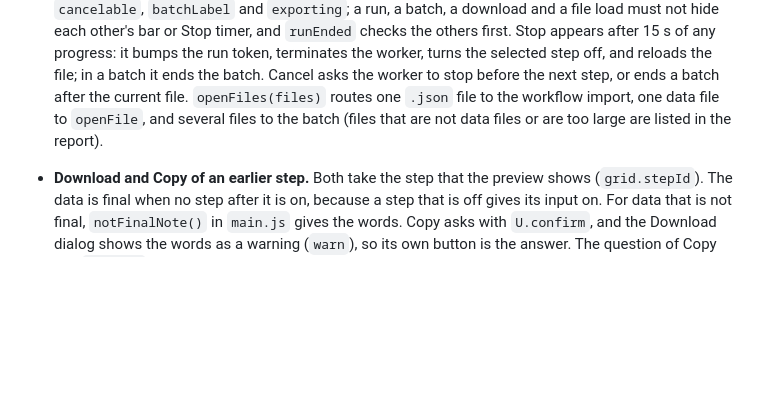
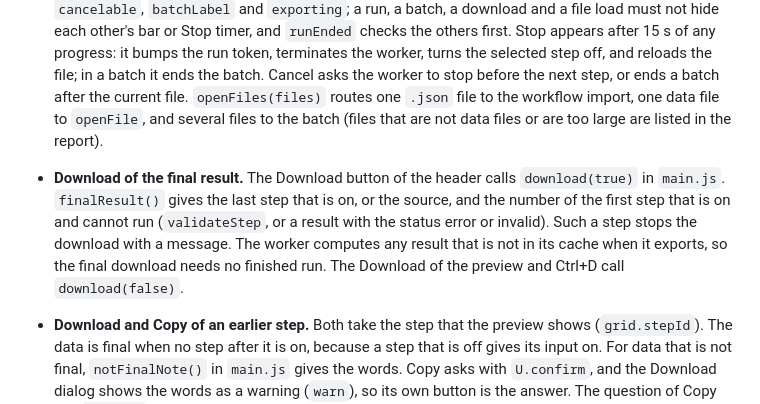
Before and after one commit to ethanpil/delimiter-lab, a Markdown page: CONTEXT.md, the part around the change. Drawn GitHub-style; blank space fills up the shorter version.

```diff
--- a/CONTEXT.md
+++ b/CONTEXT.md
@@ -158,6 +158,7 @@ The worker has no access to `DL.t`. Its notes and progress phases are English by
 - **Step notes.** A step has `note`, free text. `DL.cleanNote` (engine) keeps text only and cuts it at `DL.STEP_NOTE_MAX` (10,000) characters. `normalizeStep` and `cleanStep` call it, so a note from a file, a record or the session is always text. `cleanStep` writes `note` only when it is not empty, so the files and records of a workflow with no notes keep the shape of 1.0. `DL.workerSteps` leaves the note out, so a note never changes a hash or a result. `Store.setStepNote` merges typing into one undo entry and emits `note`; the controller then saves the session and starts autosave, but does not run the steps. The config panel sets the value of the box as text, never as HTML.
 - **Links.** `#workflow=<link name>&source=<base64>` opens a workflow and data. The same keys after `?` work too, and a key after `#` wins. `DL.workflowSlug(name)` (engine) makes the link name from the name each time. Only Latin letters lose their accents, by `DL.stripLatinAccents`, which Clean Text also uses. Nothing stores the link name, so workflow files and saved records keep the shape of 1.0. When two names give one link name, `DL.workflows.findBySlug(text)` takes the record with the later time of use or save. In `main.js`, `openLinkFromAddress()` runs after the page restores the stored file at the start, and on `hashchange`. While a dialog is in `#modals`, the link waits with `whenNoDialog()`, and the keys stay in the address. During a batch, the link does not open. Else `forgetLink()` removes the keys with `history.replaceState`, and `DL.decodeBase64` reads the data. When no byte comes out, a dialog says so, and nothing is cleared. `newWorkflow({ intro, then, onCancel })` asks the questions of New, and `applyWorkflow(wf, then, onCancel)` opens the workflow. `openLinkData()` sets the reader settings from `workflowSourceOptions()` before `openFile()`. `go()` in `applyWorkflow` makes the same settings, finds them equal, and does not read the data again. `linkLoad` waits in the `source` event for the end of the read. `linkLoadEnded()` then lists `info.problems`, the base64 fault and the check of the columns in a dialog, after an open dialog closes.
 - **Controller** (`js/main.js`) listens to the store, runs the chain after each change (debounced 220 ms with a `runToken`, so an old result is dropped), refreshes the preview by a key (shown step, result hash, message, diff flag), and owns the progress bar. Four flags describe the bar: `runInFlight`, `cancelable`, `batchLabel` and `exporting`; a run, a batch, a download and a file load must not hide each other's bar or Stop timer, and `runEnded` checks the others first. Stop appears after 15 s of any progress: it bumps the run token, terminates the worker, turns the selected step off, and reloads the file; in a batch it ends the batch. Cancel asks the worker to stop before the next step, or ends a batch after the current file. `openFiles(files)` routes one `.json` file to the workflow import, one data file to `openFile`, and several files to the batch (files that are not data files or are too large are listed in the report).
+- **Download of the final result.** The Download button of the header calls `download(true)` in `main.js`. `finalResult()` gives the last step that is on, or the source, and the number of the first step that is on and cannot run (`validateStep`, or a result with the status error or invalid). Such a step stops the download with a message. The worker computes any result that is not in its cache when it exports, so the final download needs no finished run. The Download of the preview and Ctrl+D call `download(false)`.
 - **Download and Copy of an earlier step.** Both take the step that the preview shows (`grid.stepId`). The data is final when no step after it is on, because a step that is off gives its input on. For data that is not final, `notFinalNote()` in `main.js` gives the words. Copy asks with `U.confirm`, and the Download dialog shows the words as a warning (`warn`), so its own button is the answer. The question of Copy has `inClick`: the copy starts in the click of the answer, because Safari refuses a write to the clipboard after the dialog closes. The name of a download is the workflow name as a link name, the file name and the time. Each of the two names keeps at most 36 characters, because the dialog keeps at most 100 with the extension.
 - **Copy.** The Copy button, a right click on a row number or a column name (`U.contextMenu`), and the button in the column profile call `copyData(stepId, what, index)` in `main.js`. The worker message `copy` gives `DL.clipboardText` (engine): tab between values, `\n` between rows, quotes for a value with a tab, a line end or a quote. A row has no names; a column starts with its name. Above `DL.COPY_MAX_CELLS` the answer is `{ tooBig }` and nothing is copied. `U.copyText` takes a promise of the text and gives it to `navigator.clipboard.write` as a `ClipboardItem` in the same click. Safari and Firefox refuse a write that comes after the click. When that write fails, `U.copyText` tries `writeText`, and then `execCommand('copy')` with a text box in the open dialog. It does not try the text box for more than 2,000,000 characters. The menu keeps the step of the moment it opened, and `reset()` of the grid closes it. From `show()` until the first page of the new step comes, the grid has no columns and gives no menu. A selection of text keeps the menu of the browser. The menu stops the arrow keys, because the key handler of Bootstrap for `.dropdown-menu` throws when the page has no dropdown button. The grids give `onCopy`; a grid without it keeps the menu of the browser.
 - **Keyboard.** Ctrl+Z / Ctrl+Y undo and redo (not while typing in a text field), Ctrl+S save, Ctrl+D download, Ctrl+O open a file, Ctrl+F find, Insert add a step, Delete remove the selected step, Alt+Up / Alt+Down move the selection. No shortcut runs while a dialog is open. The step cards, the drop zone and the operation cards are keyboard operable; the code editor writes two spaces on Tab and releases the keyboard on Shift+Tab and Escape.
```
Also changed, not shown: CHANGELOG.md (+1 -0 lines), README.md (+1 -0 lines).
